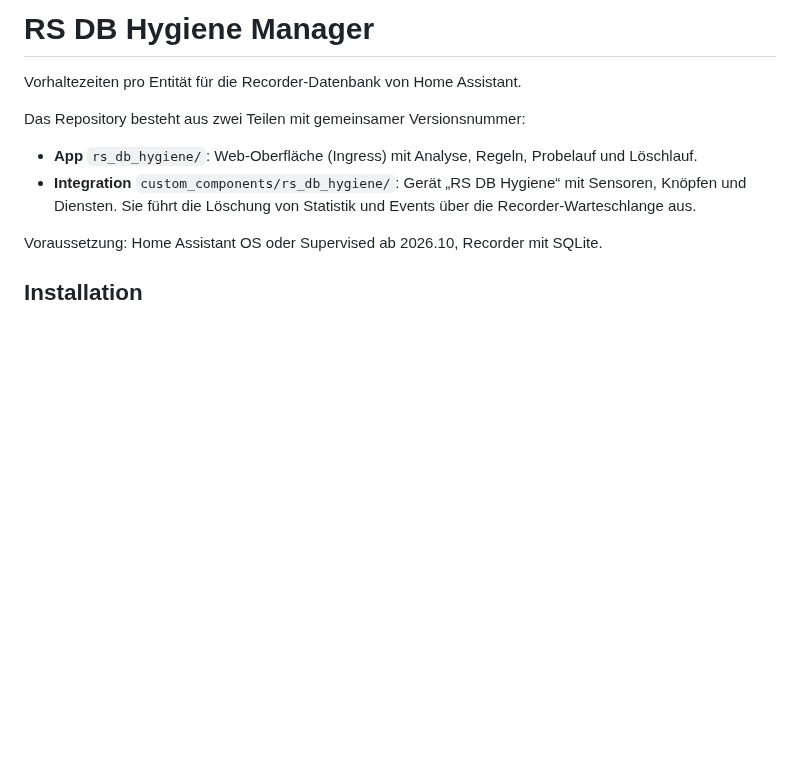
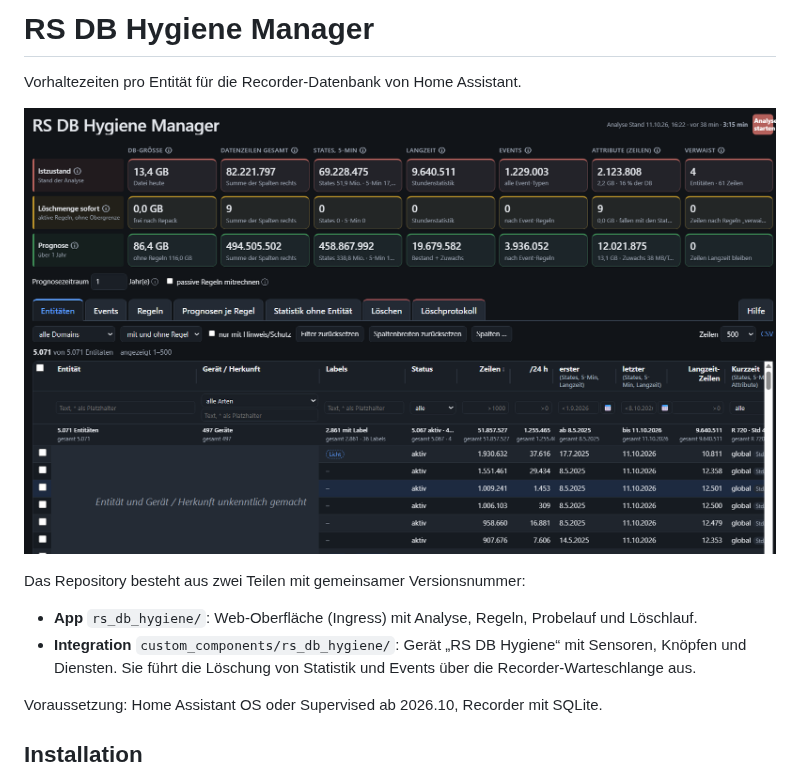
Before and after one commit to Raketenschnecke/rs-db-hygiene-manager, a Markdown page: README.md, the part around the change. Rendered like a GitHub page; pictures changed too: docs/uebersicht.png (added); blank space fills up the shorter version.

Commit message:
README: Übersichtsbild der App
Spalten Entität und Gerät / Herkunft unkenntlich gemacht.

Co-Authored-By: Claude Opus 5.5 <noreply@anthropic.com>

```diff
--- a/README.md
+++ b/README.md
@@ -1,6 +1,8 @@
 # RS DB Hygiene Manager
 
 Vorhaltezeiten pro Entität für die Recorder-Datenbank von Home Assistant.
+
+![Übersicht der App: Kacheln zu Istzustand, Löschmenge sofort und Prognose, darunter die Reiter](https://raw.githubusercontent.com/Raketenschnecke/rs-db-hygiene-manager/main/docs/uebersicht.png)
 
 Das Repository besteht aus zwei Teilen mit gemeinsamer Versionsnummer:
 
```
